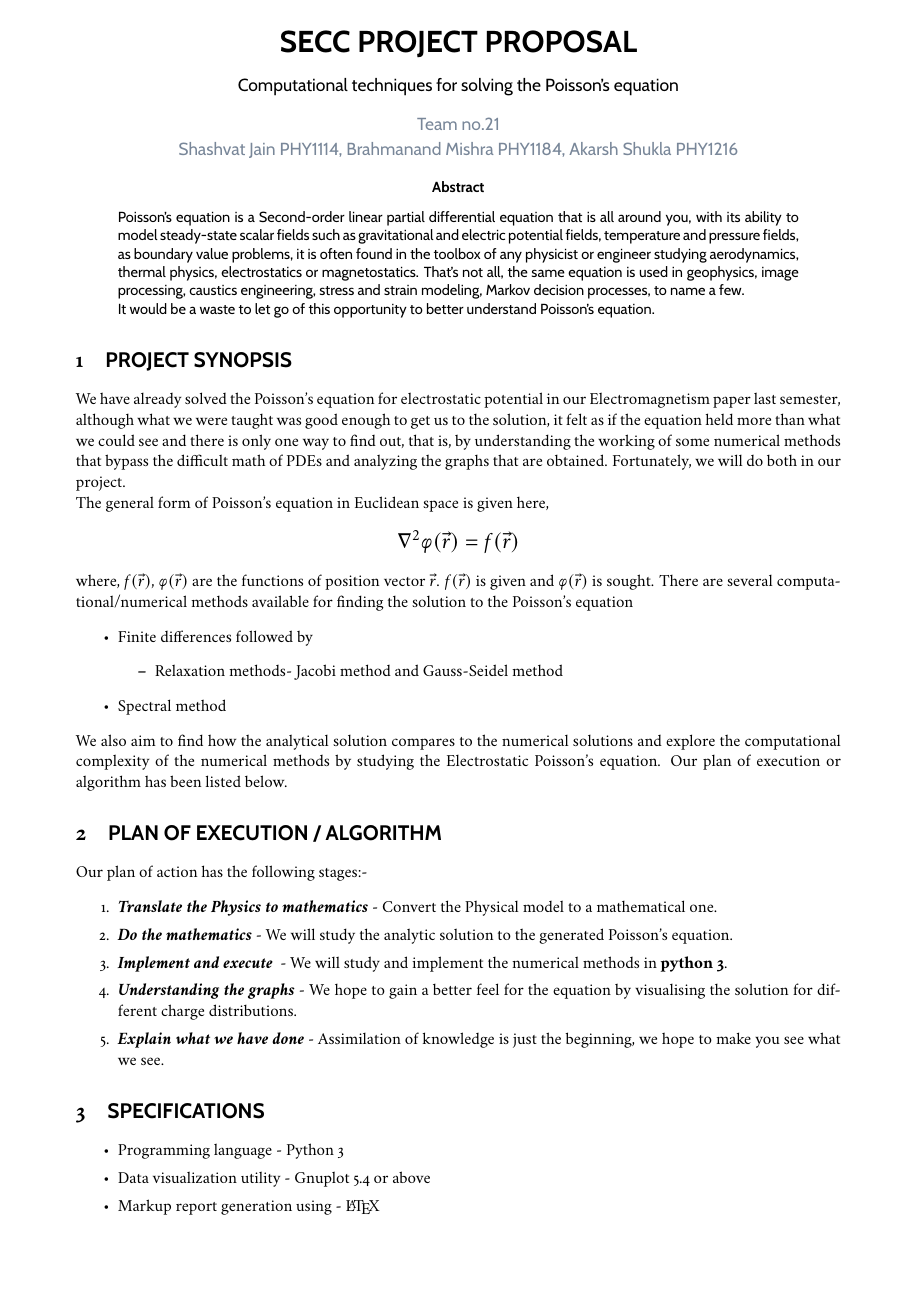
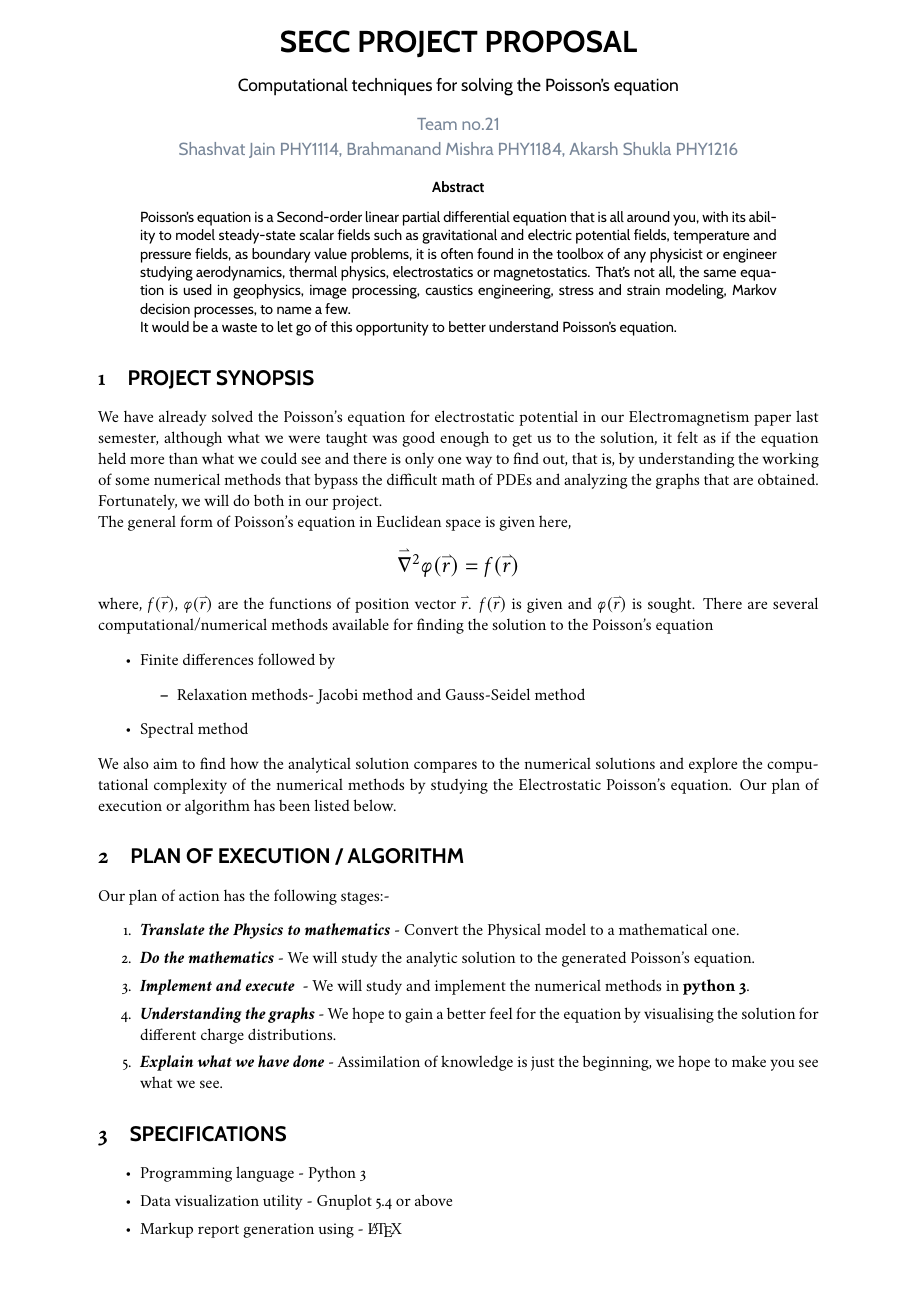
Before and after one commit to plancky/poisson_project, a LaTeX paper (spp/spp.tex): page 1 of 2. The pictures show the PDF file spp/spp.pdf that the author committed with the source.

Commit message:
Final proposal 2.0

```diff
--- a/spp/spp.tex
+++ b/spp/spp.tex
@@ -7,8 +7,9 @@
 \usepackage[p,osf]{cochineal}
 \usepackage[scale=.95,type1]{cabin}
 \usepackage[cochineal,bigdelims,cmintegrals,vvarbb]{newtxmath}
+%\usepackage{newpxmath}
 \usepackage[zerostyle=c,scaled=.94]{newtxtt}
-%\usepackage{amsmath}
+\usepackage{amsmath,accents}
 \usepackage{relsize}
 \usepackage{listings}
 \usepackage{xcolor}
@@ -30,13 +31,14 @@
 \pagestyle{empty}
 %\titleformat{\section}{\vspace{-4pt}\scshape\raggedright\large}{}{0em}{}[\color{black}\titlerule \vspace{-5pt}]
 \newcommand{\newsection}[1]{\section{\sffamily{\bfseries{#1}}}}
+\newcommand{\myvec}[1]{\accentset{\rightharpoonup}{#1}}
 \newcommand{\bd}[1]{\textbf{\textit{#1}}}
 
 \begin{document}
 
 	\begin{center}
 		\sffamily{\bfseries{\huge SECC PROJECT PROPOSAL}} \\[4mm]
-		\large{ Computational techniques for solving the Poisson’s equation} \\[4mm]
+		\large{Computational techniques for solving the Poisson’s equation} \\[4mm]
 		\large{\textcolor{greyish}{Team no.21}} \\[1mm]
 		\large{\textcolor{greyish}{Shashvat Jain PHY1114, Brahmanand Mishra PHY1184, Akarsh Shukla PHY1216}}\\[3mm]
 		\begin{abstract}
@@ -51,9 +53,9 @@
 	We have already solved the Poisson’s equation for electrostatic potential in our Electromagnetism paper last semester, although what we were taught was good enough to get us to the solution, it felt as if the equation held more than what we could see and there is only one way to find out, that is, by understanding the working of some numerical methods that bypass the difficult math of PDEs and analyzing the graphs that are obtained. Fortunately, we will do both in our project.\\
 	The general form of Poisson's equation in Euclidean space is given here,
 	\[
-		\scalebox{1.3}{$\nabla^2 \varphi(\vec{r}) = f(\vec{r})$}
+		\scalebox{1.3}{$\myvec{\nabla}^2 \varphi(\myvec{r}) = f(\myvec{r})$}
 	\]
-	where, $f(\vec{r})$, $\varphi(\vec{r})$ are the functions of position vector $\vec{r}$. $f(\vec{r})$ is given and $\varphi(\vec{r})$ is sought.
+	where, $f(\myvec{r})$, $\varphi(\myvec{r})$ are the functions of position vector $\myvec{r}$. $f(\myvec{r})$ is given and $\varphi(\myvec{r})$ is sought.
 	\noindent
 	There are several computational/numerical methods available for finding the solution to the Poisson's equation
 	\begin{itemize}
```
Also changed, not shown: spp/spp.pdf, spp/spp.tex (2 more changed lines).
